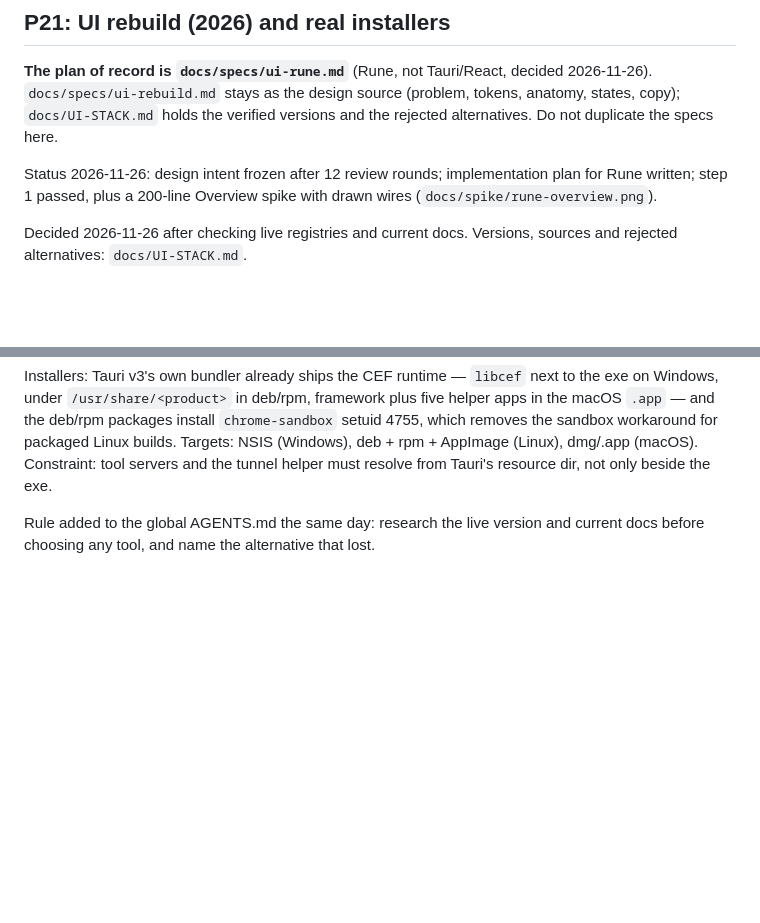
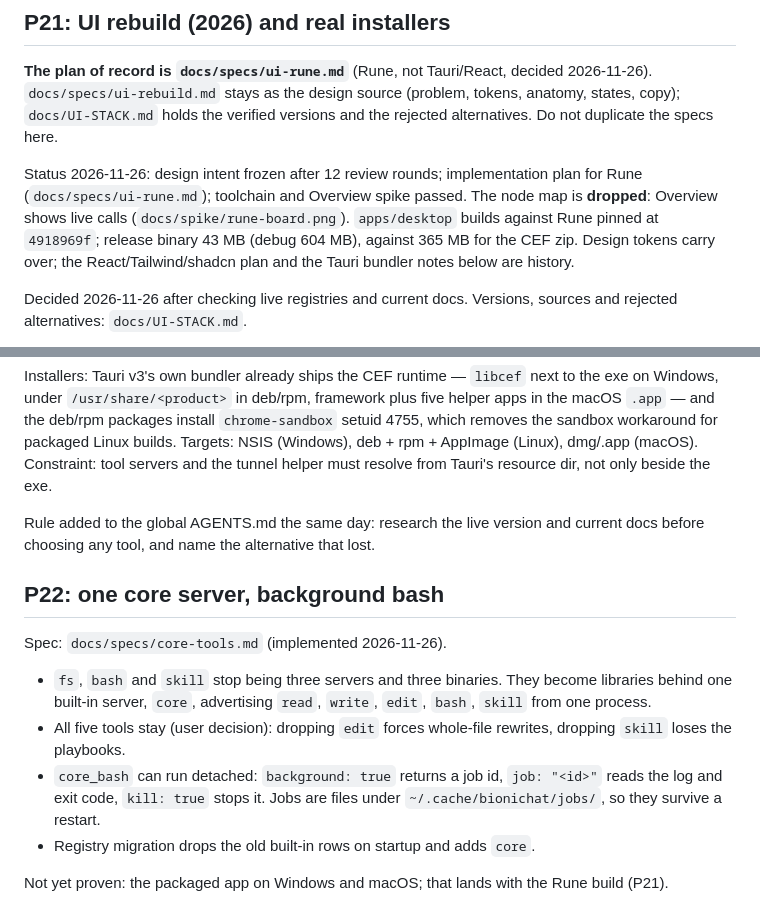
Before and after one commit to youssefvdel/bionichat, a Markdown page: PLAN.md, 2 parts joined by grey strips. GitHub-like rendering; blank space fills up the shorter version.

```diff
--- a/PLAN.md
+++ b/PLAN.md
@@ -99,7 +99,11 @@ tokens, anatomy, states, copy); `docs/UI-STACK.md` holds the verified versions
 and the rejected alternatives. Do not duplicate the specs here.
 
 Status 2026-11-26: design intent frozen after 12 review rounds; implementation
-plan for Rune written; step 1 passed, plus a 200-line Overview spike with drawn wires (`docs/spike/rune-overview.png`).
+plan for Rune (`docs/specs/ui-rune.md`); toolchain and Overview spike passed.
+The node map is **dropped**: Overview shows live calls (`docs/spike/rune-board.png`).
+`apps/desktop` builds against Rune pinned at `4918969f`; release binary 43 MB
+(debug 604 MB), against 365 MB for the CEF zip. Design tokens carry over; the
+React/Tailwind/shadcn plan and the Tauri bundler notes below are history.
 
 Decided 2026-11-26 after checking live registries and current docs. Versions,
 sources and rejected alternatives: `docs/UI-STACK.md`.
@@ -119,3 +123,21 @@ Tauri's resource dir, not only beside the exe.
 
 Rule added to the global AGENTS.md the same day: research the live version and
 current docs before choosing any tool, and name the alternative that lost.
+
+
+## P22: one core server, background bash
+
+Spec: `docs/specs/core-tools.md` (implemented 2026-11-26).
+
+- `fs`, `bash` and `skill` stop being three servers and three binaries. They
+  become libraries behind one built-in server, `core`, advertising `read`,
+  `write`, `edit`, `bash`, `skill` from one process.
+- All five tools stay (user decision): dropping `edit` forces whole-file
+  rewrites, dropping `skill` loses the playbooks.
+- `core_bash` can run detached: `background: true` returns a job id, `job: "<id>"`
+  reads the log and exit code, `kill: true` stops it. Jobs are files under
+  `~/.cache/bionichat/jobs/`, so they survive a restart.
+- Registry migration drops the old built-in rows on startup and adds `core`.
+
+Not yet proven: the packaged app on Windows and macOS; that lands with the Rune
+build (P21).
```
Also changed, not shown: README.md (+8 -4 lines), docs/HANDOFF.md (+15 -1 lines), docs/specs/core-tools.md (added, +52 -0 lines), docs/spike/rune-ocstyle.png (added), 16 other files.
